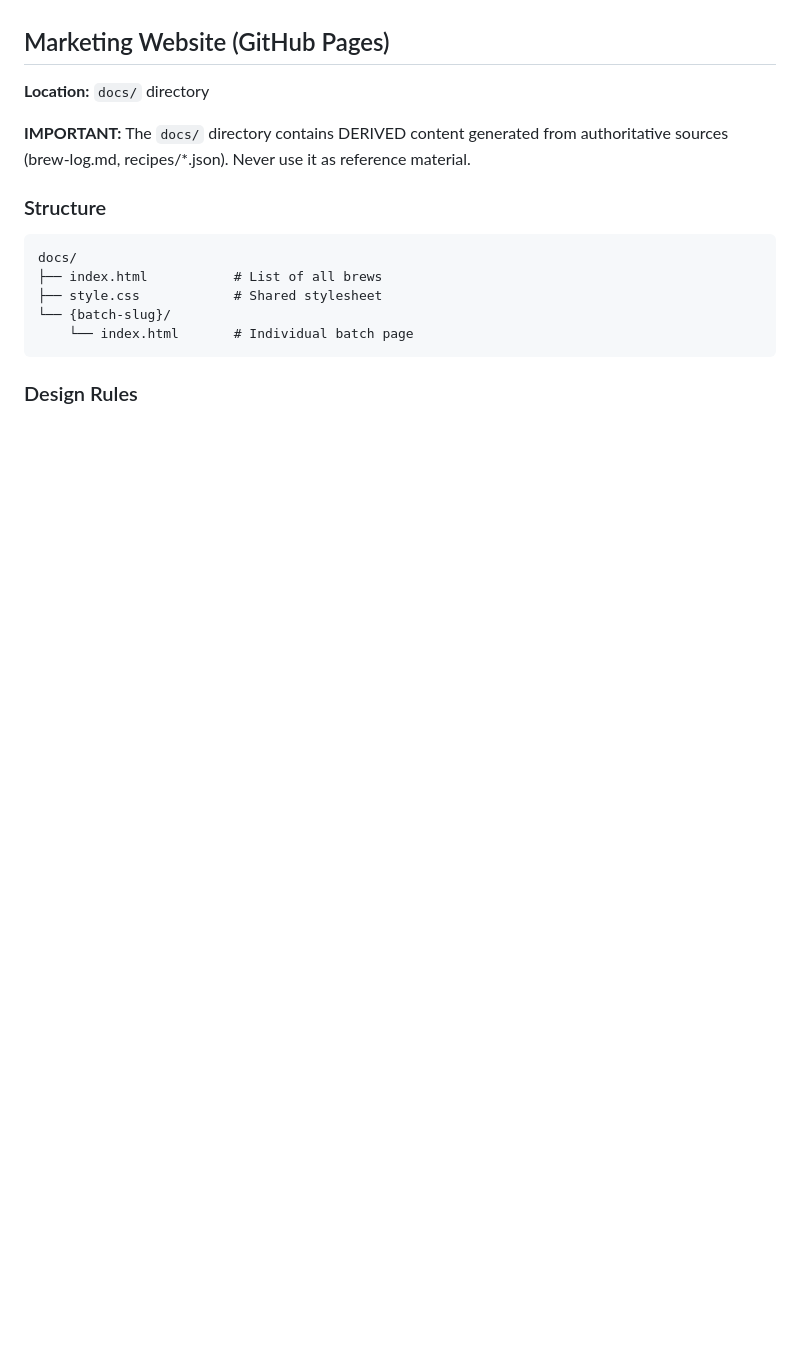
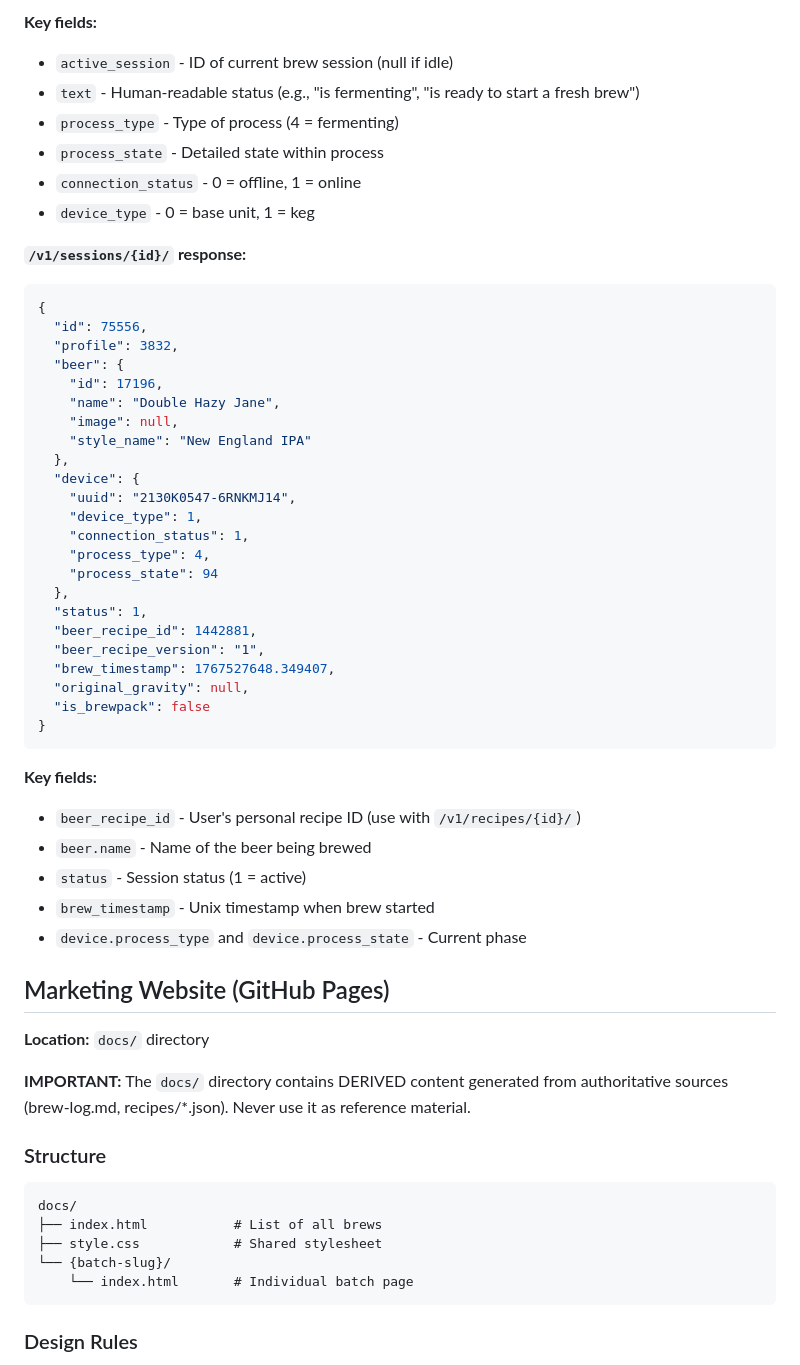
Before and after one commit to andreacampi/brewery, a Markdown page: CLAUDE.md, the part around one of its changes. GitHub-like rendering; blank space fills up the shorter version.

````diff
--- a/CLAUDE.md
+++ b/CLAUDE.md
@@ -47,3 +114,44 @@ See [future-brews.md](future-brews.md) for upcoming brews and [shopping-list.md]
+**Key fields:**
+- `active_session` - ID of current brew session (null if idle)
+- `text` - Human-readable status (e.g., "is fermenting", "is ready to start a fresh brew")
+- `process_type` - Type of process (4 = fermenting)
+- `process_state` - Detailed state within process
+- `connection_status` - 0 = offline, 1 = online
+- `device_type` - 0 = base unit, 1 = keg
+
+**`/v1/sessions/{id}/` response:**
+```json
+{
+  "id": 75556,
+  "profile": 3832,
+  "beer": {
+    "id": 17196,
+    "name": "Double Hazy Jane",
+    "image": null,
+    "style_name": "New England IPA"
+  },
+  "device": {
+    "uuid": "2130K0547-6RNKMJ14",
+    "device_type": 1,
+    "connection_status": 1,
+    "process_type": 4,
+    "process_state": 94
+  },
+  "status": 1,
+  "beer_recipe_id": 1442881,
+  "beer_recipe_version": "1",
+  "brew_timestamp": 1767527648.349407,
+  "original_gravity": null,
+  "is_brewpack": false
+}
+```
+
+**Key fields:**
+- `beer_recipe_id` - User's personal recipe ID (use with `/v1/recipes/{id}/`)
+- `beer.name` - Name of the beer being brewed
+- `status` - Session status (1 = active)
+- `brew_timestamp` - Unix timestamp when brew started
+- `device.process_type` and `device.process_state` - Current phase
 
 ## Marketing Website (GitHub Pages)
 
````
Also changed, not shown: other parts of CLAUDE.md (+67 -0 lines), brew-log.md (+3 -3 lines), 1 other file.
